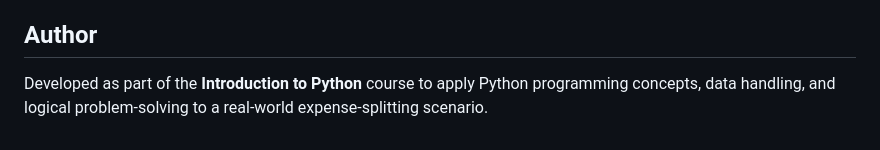
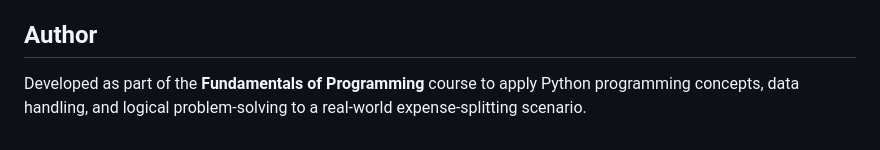
Before and after one commit to srushtiborkar024-ui/expensesplitter, a Markdown page: README.md, the part around the change. Rendered like a GitHub page.

```diff
--- a/README.md
+++ b/README.md
@@ -188,4 +188,4 @@ This project is licensed under the MIT License.
 
 ## Author
 
-Developed as part of the **Introduction to Python** course to apply Python programming concepts, data handling, and logical problem-solving to a real-world expense-splitting scenario.
+Developed as part of the **Fundamentals of Programming** course to apply Python programming concepts, data handling, and logical problem-solving to a real-world expense-splitting scenario.
```
